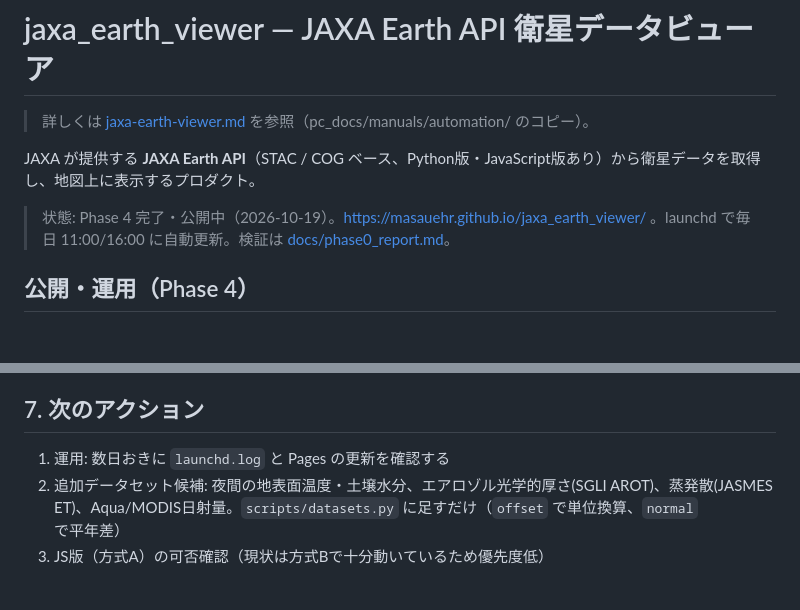
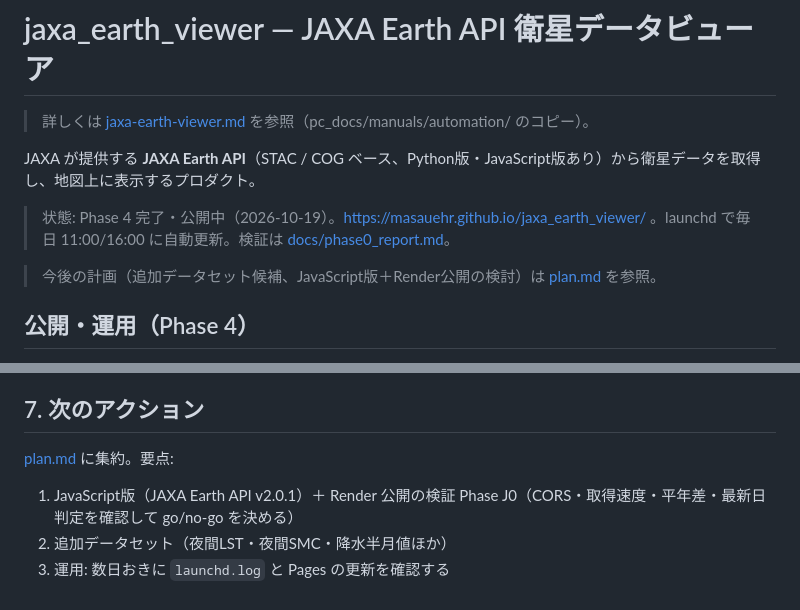
Before and after one commit to masauehr/jaxa_earth_viewer, a Markdown page: README.md, 2 parts joined by grey strips. Drawn GitHub-style; blank space fills up the shorter version.

Commit message:
plan.mdを追加: 追加データセット候補とJavaScript版+Render公開の検討
Co-Authored-By: Claude Sonnet 5.5 <noreply@anthropic.com>

```diff
--- a/README.md
+++ b/README.md
@@ -5,6 +5,8 @@
 JAXA が提供する **JAXA Earth API**（STAC / COG ベース、Python版・JavaScript版あり）から衛星データを取得し、地図上に表示するプロダクト。
 
 > 状態: Phase 4 完了・公開中（2026-10-19）。https://masauehr.github.io/jaxa_earth_viewer/ 。launchd で毎日 11:00/16:00 に自動更新。検証は [docs/phase0_report.md](docs/phase0_report.md)。
+
+> 今後の計画（追加データセット候補、JavaScript版＋Render公開の検討）は [plan.md](plan.md) を参照。
 
 ## 公開・運用（Phase 4）
 
@@ -128,6 +130,7 @@ jaxa_earth_viewer/
 
 ## 7. 次のアクション
 
-1. 運用: 数日おきに `launchd.log` と Pages の更新を確認する
-2. 追加データセット候補: 夜間の地表面温度・土壌水分、エアロゾル光学的厚さ(SGLI AROT)、蒸発散(JASMES ET)、Aqua/MODIS日射量。`scripts/datasets.py` に足すだけ（`offset` で単位換算、`normal` で平年差）
-3. JS版（方式A）の可否確認（現状は方式Bで十分動いているため優先度低）
+[plan.md](plan.md) に集約。要点:
+1. JavaScript版（JAXA Earth API v2.0.1）＋ Render 公開の検証 Phase J0（CORS・取得速度・平年差・最新日判定を確認して go/no-go を決める）
+2. 追加データセット（夜間LST・夜間SMC・降水半月値ほか）
+3. 運用: 数日おきに `launchd.log` と Pages の更新を確認する
```
Also changed, not shown: jaxa-earth-viewer.md (+6 -3 lines), plan.md (added, +108 -0 lines).
